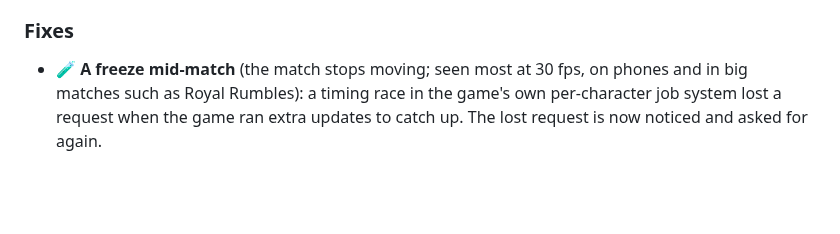
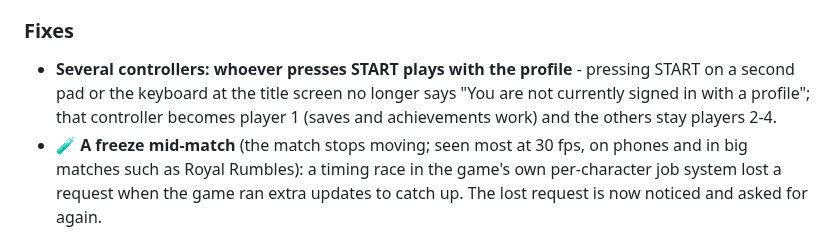
Before and after one commit to KaikoClanworth1/wwe-svr2011-pc, a Markdown page: docs/FEATURES.md, the part around the change. GitHub-like rendering; blank space fills up the shorter version.

Commit message:
Features list: START from any controller plays with the profile
Co-Authored-By: Claude Opus 5.5 <noreply@anthropic.com>

```diff
--- a/docs/FEATURES.md
+++ b/docs/FEATURES.md
@@ -129,6 +129,7 @@ still being tested.
 - **Touch controls** draw on top of the port's own pages (GRAPHICS, JUKEBOX, ACHIEVEMENTS...), and quick taps count.
 
 ### Fixes
+- **Several controllers: whoever presses START plays with the profile** - pressing START on a second pad or the keyboard at the title screen no longer says "You are not currently signed in with a profile"; that controller becomes player 1 (saves and achievements work) and the others stay players 2-4.
 - 🧪 **A freeze mid-match** (the match stops moving; seen most at 30 fps, on phones and in big matches such as Royal Rumbles): a timing race in the game's own per-character job system lost a request when the game ran extra updates to catch up. The lost request is now noticed and asked for again.
 - **Fatal 4-Way / Triple Threat Elimination crash**: when a wrestler was eliminated, a CPU still aiming at them could crash the match.
 - **Replays and match highlights at 30 fps** no longer freeze the picture (the wrestlers stood still while the sound went on).
```
